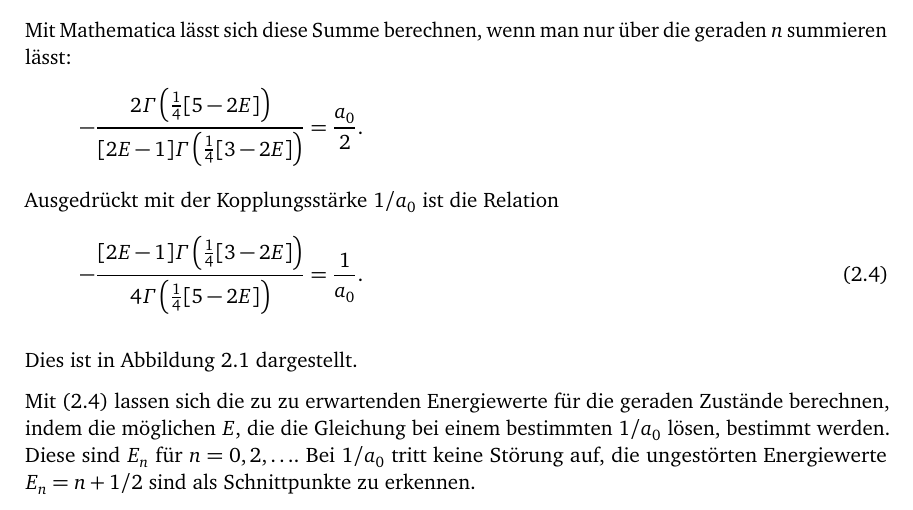
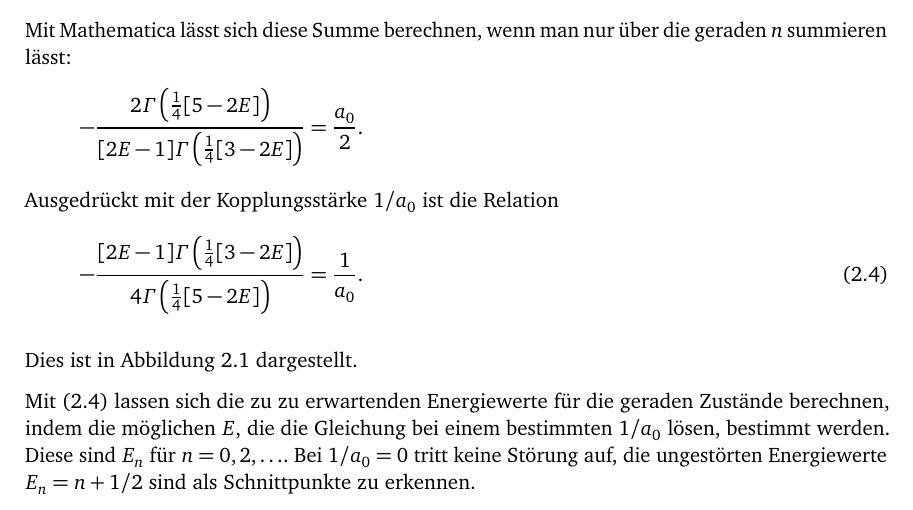
Before and after one commit to martin-ueding/physik590, a LaTeX book (Text/Bachelorarbeit.tex, which reads Text/50-Text.tex): part of page 19 of 35, cut so that both start at the same text. Compiled offline with pdfLaTeX; an older LaTeX class or package is replaced by its successor; TikZ figures are drawn from their code, not taken from saved files.

Commit message:
Ergänze `= 0`

```diff
--- a/Text/50-Text.tex
+++ b/Text/50-Text.tex
@@ -594,7 +593,7 @@ Dies ist in Abbildung~\ref{fig:E_a0} dargestellt.
 Mit \eqref{eq:Energie-Delta} lassen sich die zu zu erwartenden Energiewerte für
 die geraden Zustände berechnen, indem die möglichen $E$, die die Gleichung bei
 einem bestimmten $1/a_0$ lösen, bestimmt werden. Diese sind $E_n$ für $n = 0,
-2, \ldots$. Bei $1/a_0$ tritt keine Störung auf, die ungestörten
+2, \ldots$. Bei $1/a_0 = 0$ tritt keine Störung auf, die ungestörten
 Energiewerte $E_n = n + 1/2$ sind als Schnittpunkte zu erkennen.
 
 %\nocite{Young/Jackknife}
```
Also changed, not shown: Text/50-Text.tex (1 more changed lines).
